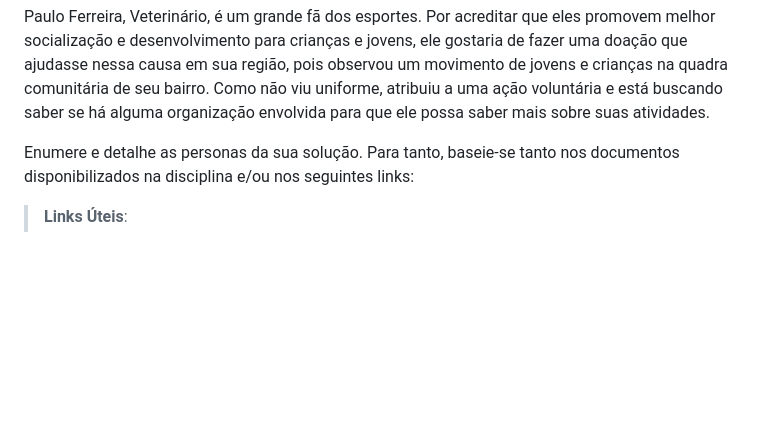
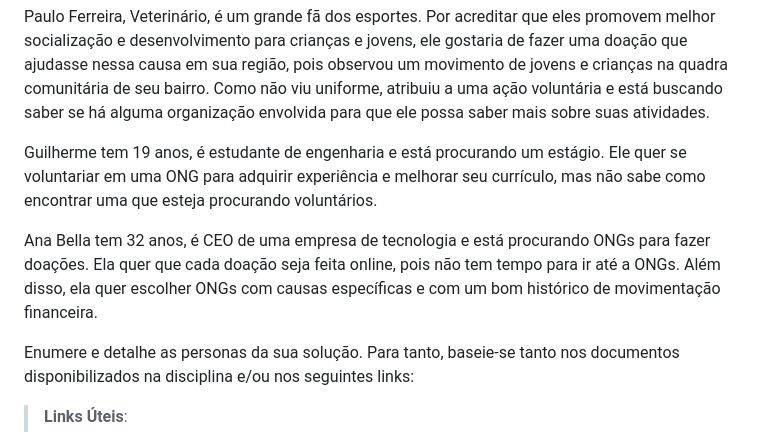
Before and after one commit to ICEI-PUC-Minas-PMV-SI/pmv-si-2023-2-pe1-t1-doacao-reacao-pmv, a Markdown page: docs/especification.md, the part around the change. GitHub-like rendering; blank space fills up the shorter version.

Commit message:
doc: adiciona persona para objetivo 3 #6

```diff
--- a/docs/especification.md
+++ b/docs/especification.md
@@ -24,7 +24,9 @@ Jefferson Silva tem 25 anos e trabalha no financeiro de uma grande empresa de pr
 
 Paulo Ferreira, Veterinário, é um grande fã dos esportes. Por acreditar que eles promovem melhor socialização e desenvolvimento para crianças e jovens, ele gostaria de fazer uma doação que ajudasse nessa causa em sua região, pois observou um movimento de jovens e crianças na quadra comunitária de seu bairro. Como não viu uniforme, atribuiu a uma ação voluntária e está buscando saber se há alguma organização envolvida para que ele possa saber mais sobre suas atividades.
 
+Guilherme tem 19 anos, é estudante de engenharia e está procurando um estágio. Ele quer se voluntariar em uma ONG para adquirir experiência e melhorar seu currículo, mas não sabe como encontrar uma que esteja procurando voluntários.
 
+Ana Bella tem 32 anos, é CEO de uma empresa de tecnologia e está procurando ONGs para fazer doações. Ela quer que cada doação seja feita online, pois não tem tempo para ir até a ONGs. Além disso, ela quer escolher ONGs com causas específicas e com um bom histórico de movimentação financeira.
 
 Enumere e detalhe as personas da sua solução. Para tanto, baseie-se tanto nos documentos disponibilizados na disciplina e/ou nos seguintes links:
 
```
